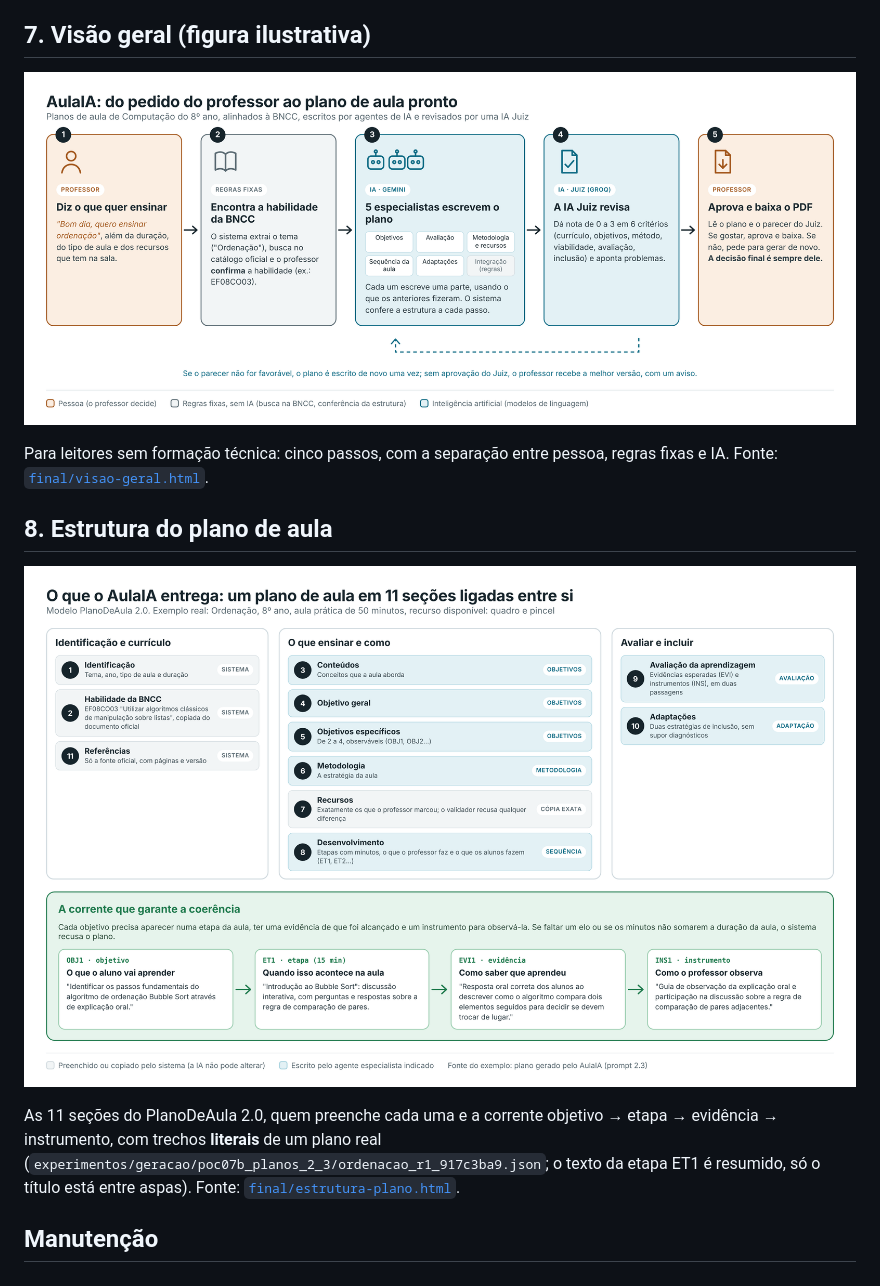
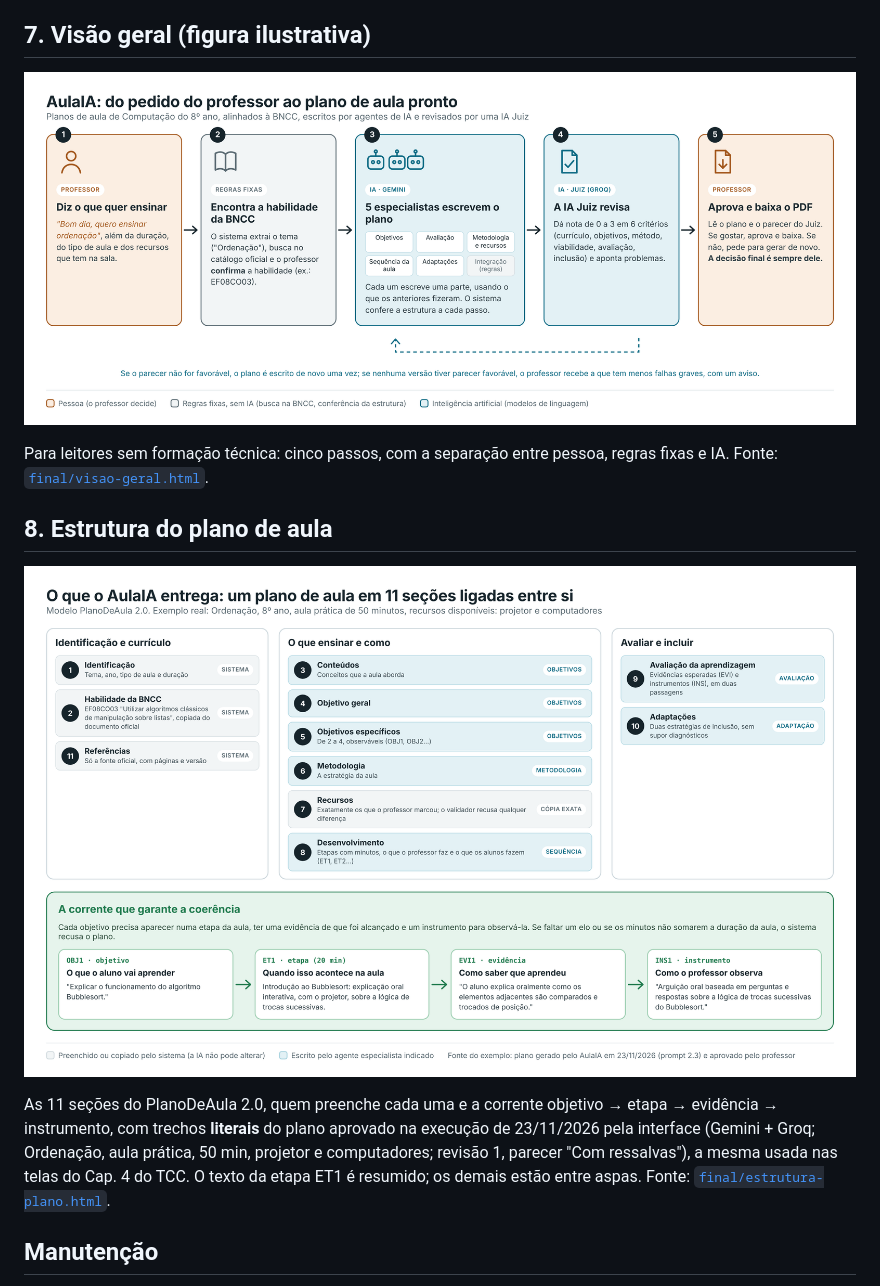
Before and after one commit to Carneiro-Joao/tcc-plataforma-multiagente, a Markdown page: docs/diagramas/diagramas-finais.md, the part around the change. Rendered like a GitHub page; pictures changed too: docs/diagramas/final/estrutura-plano.png, docs/diagramas/final/visao-geral.png.

Commit message:
docs(diagramas): estrutura do plano com a execucao de 23/11 e visao geral sem 'aprovacao do Juiz'
- estrutura-plano: exemplo trocado pelo plano aprovado na execucao de 23/11/2026
  (Ordenacao, projetor e computadores, revisao 1), o mesmo das telas do Cap. 4
- visao-geral: 'sem aprovacao do Juiz' -> 'se nenhuma versao tiver parecer favoravel'
- diagramas-finais.md: nota de origem do exemplo atualizada

Co-Authored-By: Claude Opus 5.5 <noreply@anthropic.com>
Claude-Session: https://claude.ai/code/session_01RJpZSqmn6bczZgZ2MS9zRR

```diff
--- a/docs/diagramas/diagramas-finais.md
+++ b/docs/diagramas/diagramas-finais.md
@@ -240,8 +240,9 @@ Para leitores sem formação técnica: cinco passos, com a separação entre pes
 ![Estrutura do plano](final/estrutura-plano.png)
 
 As 11 seções do PlanoDeAula 2.0, quem preenche cada uma e a corrente objetivo → etapa → evidência → instrumento, com trechos
-**literais** de um plano real (`experimentos/geracao/poc07b_planos_2_3/ordenacao_r1_917c3ba9.json`; o texto da etapa ET1 é resumido, só o
-título está entre aspas). Fonte: [`final/estrutura-plano.html`](final/estrutura-plano.html).
+**literais** do plano aprovado na execução de 23/11/2026 pela interface (Gemini + Groq; Ordenação, aula prática, 50 min, projetor e
+computadores; revisão 1, parecer "Com ressalvas"), a mesma usada nas telas do Cap. 4 do TCC. O texto da etapa ET1 é resumido; os demais
+estão entre aspas. Fonte: [`final/estrutura-plano.html`](final/estrutura-plano.html).
 
 ## Manutenção
 
```
Also changed, not shown: 2 other files.
